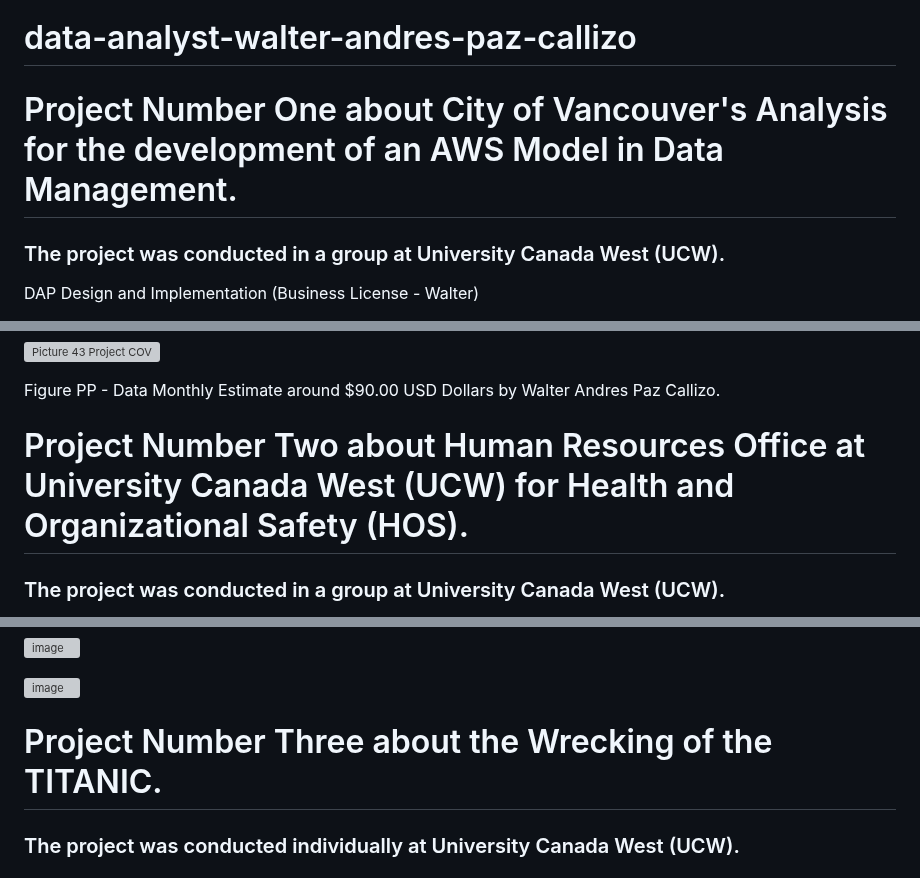
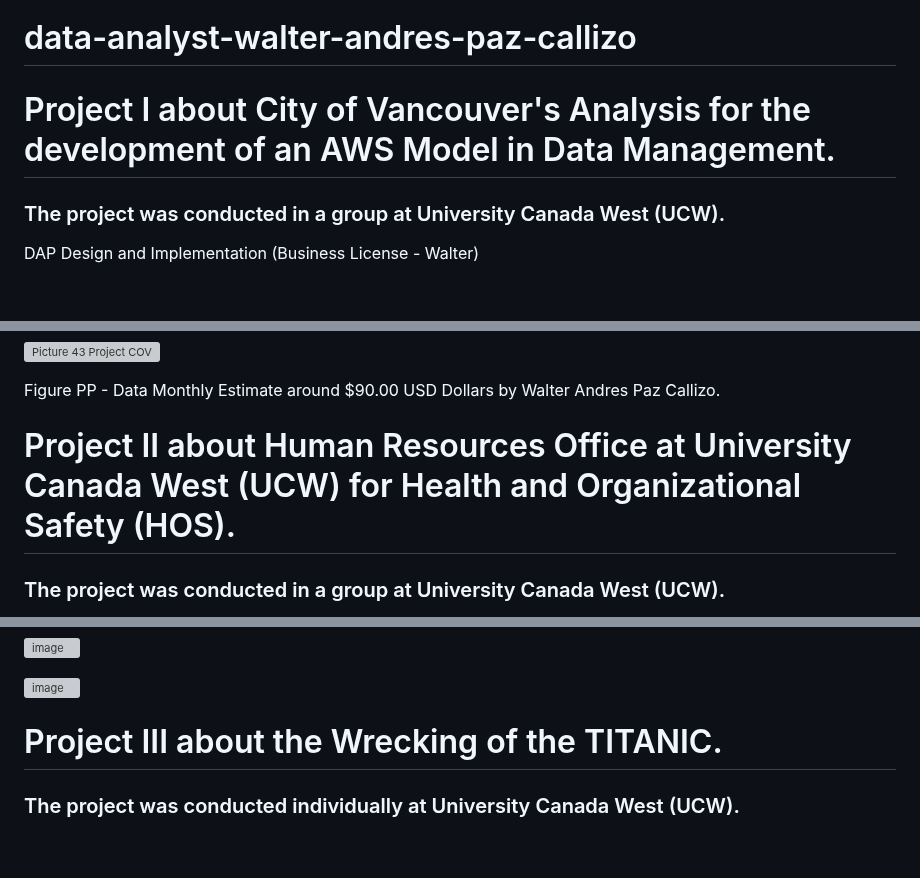
Before and after one commit to walterpaz12/data-analyst-walter-andres-paz-callizo, a Markdown page: README.md, 3 parts joined by grey strips. GitHub-like rendering; blank space fills up the shorter version; grey boxes are pictures that could not be loaded.

```diff
--- a/README.md
+++ b/README.md
@@ -1,5 +1,5 @@
 # data-analyst-walter-andres-paz-callizo
-<H1>Project Number One about City of Vancouver's Analysis for the development of an AWS Model in Data Management.</H1>
+<H1>Project I about City of Vancouver's Analysis for the development of an AWS Model in Data Management.</H1>
 <H3>The project was conducted in a group at University Canada West (UCW).</H3>
 
 DAP Design and Implementation (Business License - Walter)
@@ -246,7 +246,7 @@ Figure PP - Data Monthly Estimate around $90.00 USD Dollars by Walter Andres Paz
 
 
 
-<H1>Project Number Two about Human Resources Office at University Canada West (UCW) for Health and Organizational Safety (HOS).</H1>
+<H1>Project II about Human Resources Office at University Canada West (UCW) for Health and Organizational Safety (HOS).</H1>
 <H3>The project was conducted in a group at University Canada West (UCW).</H3>
 
 First step was to create an Amazon Web Service's (AWS) planning for the data's management of the considerations for University Canada West's Department on Human Resources (HRO) for the Health and Organizational Safety (HOS). However, the construction of a database within the services offered by the well-known platform.
@@ -331,7 +331,7 @@ Sage Maker helps us manage domains while IAM shares whom to use or view content
 
 ![image](https://github.com/user-attachments/assets/73641b6f-17ea-4b9d-a4cb-cf42ac2fc6ab)
 
-<H1>Project Number Three about the Wrecking of the TITANIC.</H1>
+<H1>Project III about the Wrecking of the TITANIC.</H1>
 <H3>The project was conducted individually at University Canada West (UCW).</H3>
 
 <h3>Executive Summary</h3>
```
Also changed, not shown: other parts of README.md (+4 -1 lines).
